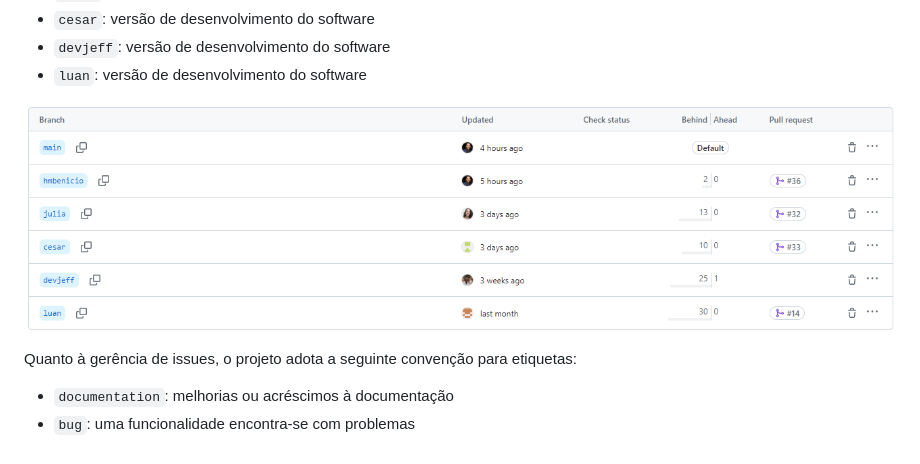
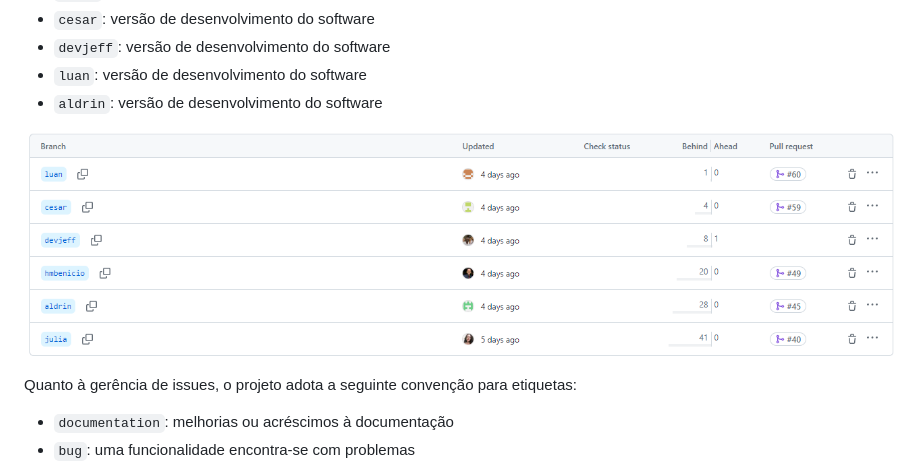
Before and after one commit to ICEI-PUC-Minas-PMV-ADS/pmv-ads-2024-1-e2-proj-int-t9-pmv-ads-2024-1-e2-proj-tabela-nutri-t9, a Markdown page: docs/03-Metodologia.md, the part around the change. Rendered like a GitHub page; pictures changed too: docs/img/branches.png.

Commit message:
atualização da doc. metodologia: branches

```diff
--- a/docs/03-Metodologia.md
+++ b/docs/03-Metodologia.md
@@ -20,6 +20,7 @@ O projeto segue a seguinte convenção para o nome de branches:
 - `cesar`: versão de desenvolvimento do software
 - `devjeff`: versão de desenvolvimento do software
 - `luan`: versão de desenvolvimento do software
+- `aldrin`: versão de desenvolvimento do software
 
 ![Branches](img/branches.png)
 
```
